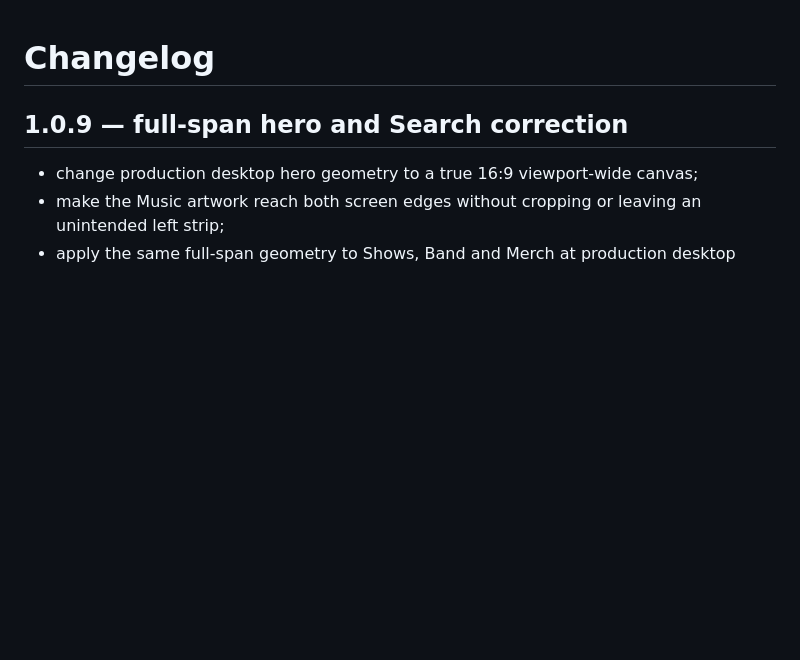
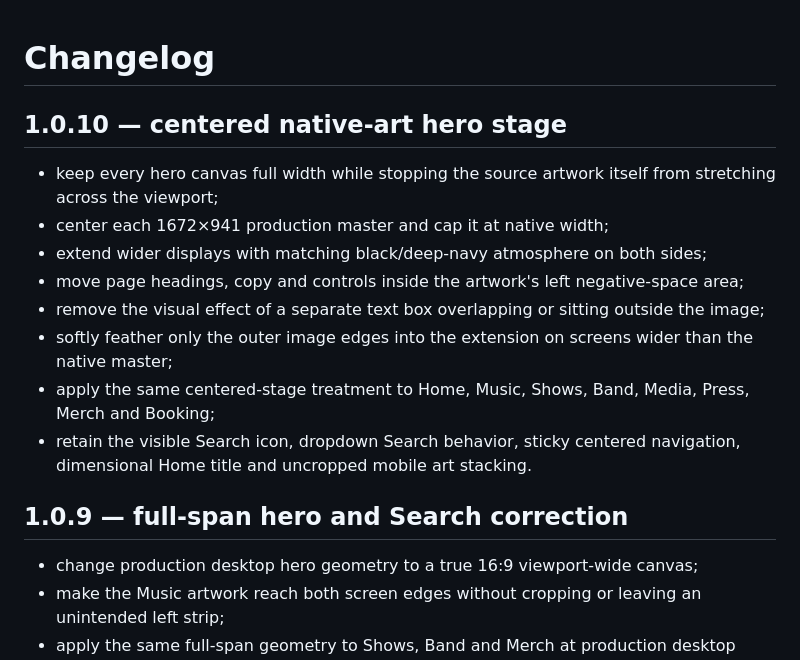
Before and after one commit to afterburn25/Spirit, a Markdown page: CHANGELOG.md, the part around the change. Drawn GitHub-style; blank space fills up the shorter version.

Commit message:
docs: add 1.0.10 centered hero-stage changelog

```diff
--- a/CHANGELOG.md
+++ b/CHANGELOG.md
@@ -1,4 +1,15 @@
 # Changelog
+
+## 1.0.10 — centered native-art hero stage
+
+- keep every hero canvas full width while stopping the source artwork itself from stretching across the viewport;
+- center each 1672×941 production master and cap it at native width;
+- extend wider displays with matching black/deep-navy atmosphere on both sides;
+- move page headings, copy and controls inside the artwork's left negative-space area;
+- remove the visual effect of a separate text box overlapping or sitting outside the image;
+- softly feather only the outer image edges into the extension on screens wider than the native master;
+- apply the same centered-stage treatment to Home, Music, Shows, Band, Media, Press, Merch and Booking;
+- retain the visible Search icon, dropdown Search behavior, sticky centered navigation, dimensional Home title and uncropped mobile art stacking.
 
 ## 1.0.9 — full-span hero and Search correction
 
```
